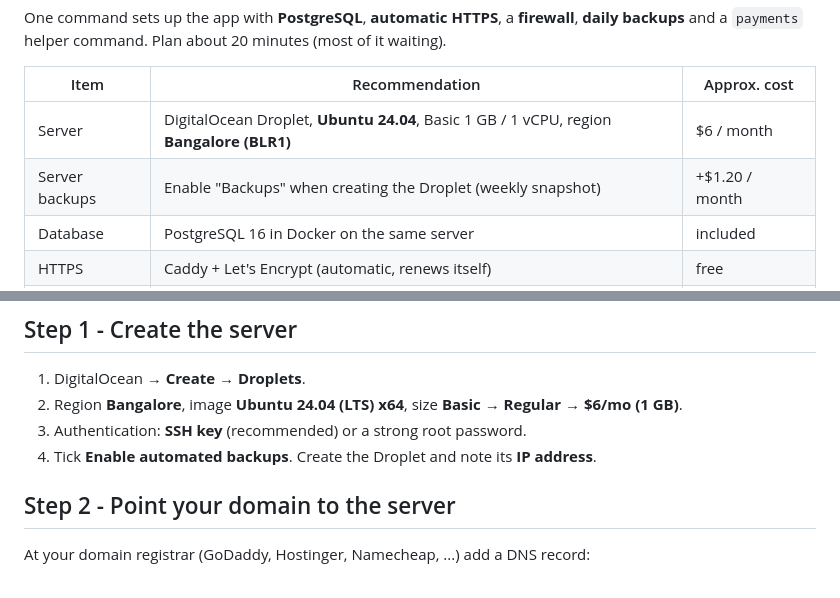
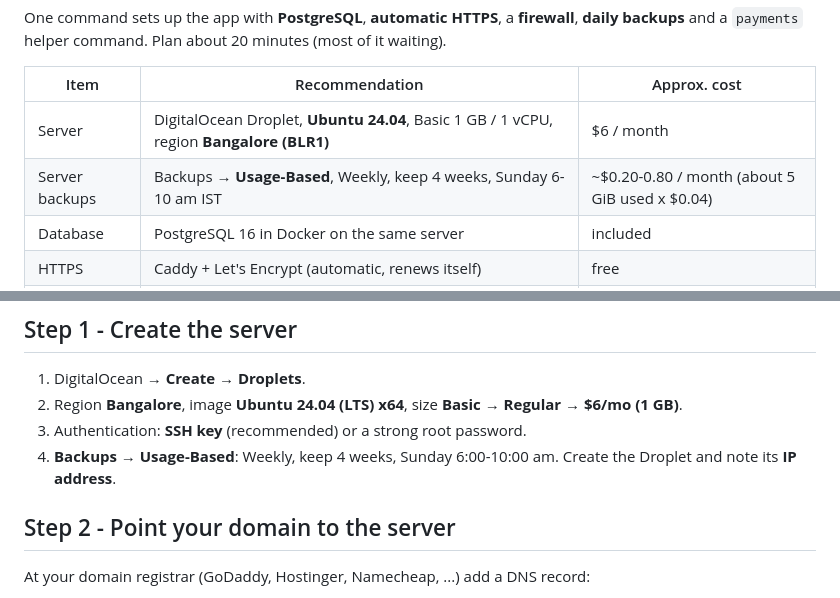
Before and after one commit to knowledge-corner/payments_tracker, a Markdown page: docs/DEPLOY_DIGITALOCEAN.md, 2 parts joined by grey strips. Rendered like a GitHub page.

Commit message:
DigitalOcean guide: usage-based weekly backups
Co-Authored-By: Claude Opus 5.5 <noreply@anthropic.com>
Claude-Session: https://claude.ai/code/session_017MPWNQbqCVSML1ccdQFgzB

```diff
--- a/docs/DEPLOY_DIGITALOCEAN.md
+++ b/docs/DEPLOY_DIGITALOCEAN.md
@@ -6,7 +6,7 @@ and a `payments` helper command. Plan about 20 minutes (most of it waiting).
 | Item | Recommendation | Approx. cost |
 |---|---|---|
 | Server | DigitalOcean Droplet, **Ubuntu 24.04**, Basic 1 GB / 1 vCPU, region **Bangalore (BLR1)** | $6 / month |
-| Server backups | Enable "Backups" when creating the Droplet (weekly snapshot) | +$1.20 / month |
+| Server backups | Backups → **Usage-Based**, Weekly, keep 4 weeks, Sunday 6-10 am IST | ~$0.20-0.80 / month (about 5 GiB used x $0.04) |
 | Database | PostgreSQL 16 in Docker on the same server | included |
 | HTTPS | Caddy + Let's Encrypt (automatic, renews itself) | free |
 | Domain | e.g. `payments.yourpractice.in` | ~₹500-900 / year |
@@ -20,7 +20,7 @@ and a `payments` helper command. Plan about 20 minutes (most of it waiting).
 1. DigitalOcean → **Create → Droplets**.
 2. Region **Bangalore**, image **Ubuntu 24.04 (LTS) x64**, size **Basic → Regular → $6/mo (1 GB)**.
 3. Authentication: **SSH key** (recommended) or a strong root password.
-4. Tick **Enable automated backups**. Create the Droplet and note its **IP address**.
+4. **Backups → Usage-Based**: Weekly, keep 4 weeks, Sunday 6:00-10:00 am. Create the Droplet and note its **IP address**.
 
 ## Step 2 - Point your domain to the server
 
```
